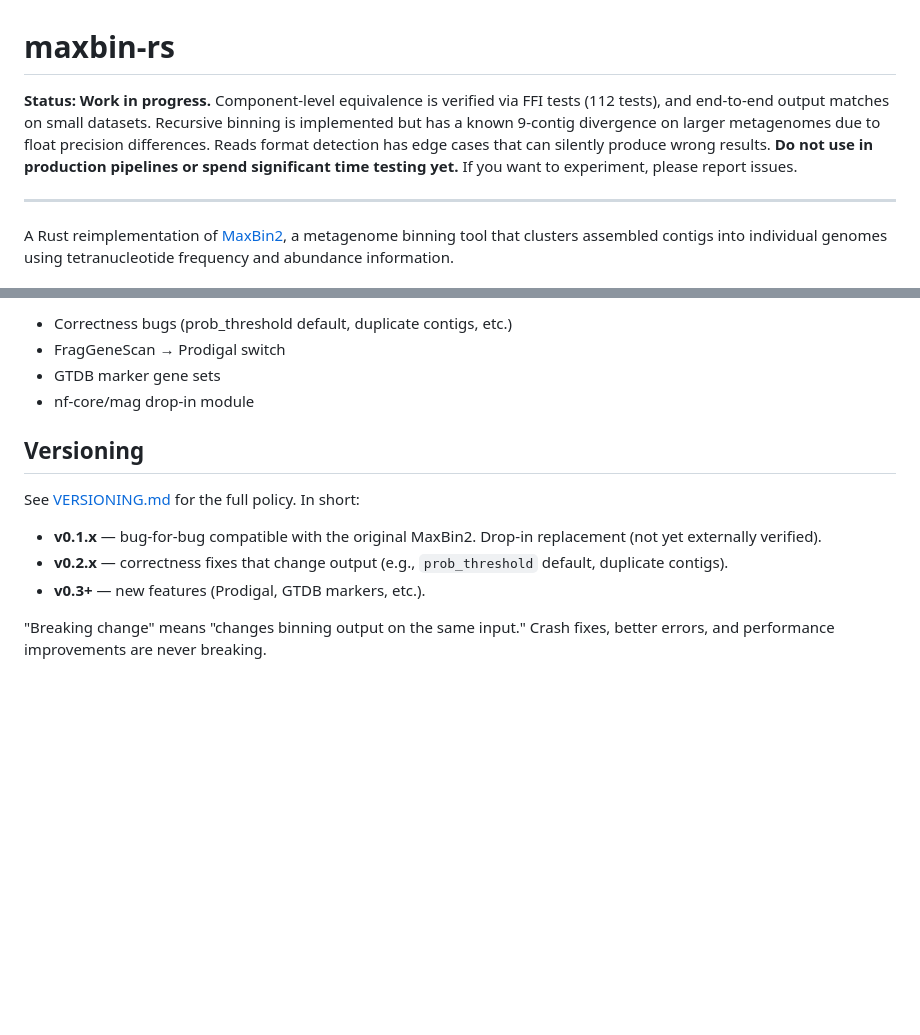
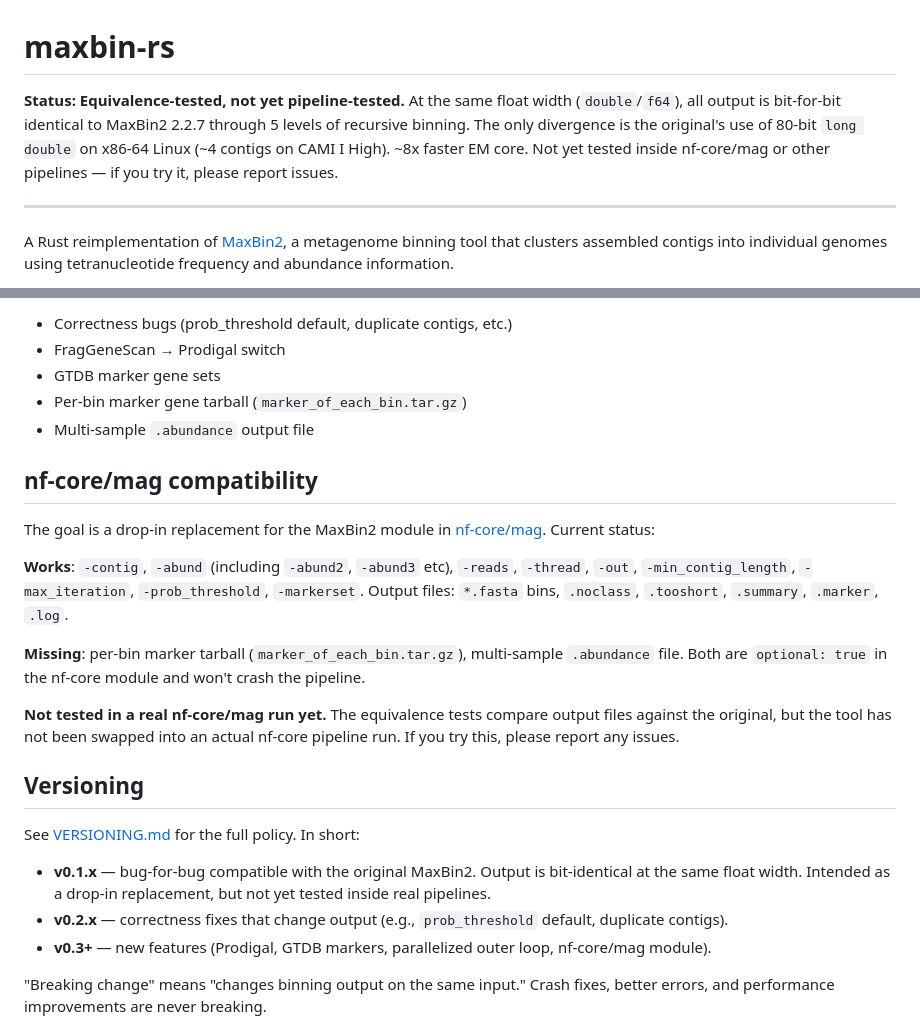
Before and after one commit to werner291/maxbin-rs, a Markdown page: README.md, 2 parts joined by grey strips. GitHub-like rendering; blank space fills up the shorter version.

Commit message:
README: update status, add nf-core/mag compatibility section
Update status to reflect bit-identical equivalence at same float width.
Add section documenting which nf-core/mag inputs/outputs are supported
and which are missing (both optional). Note that pipeline integration
is untested.

```diff
--- a/README.md
+++ b/README.md
@@ -1,12 +1,11 @@
 # maxbin-rs
 
-**Status: Work in progress.** Component-level equivalence is verified via
-FFI tests (112 tests), and end-to-end output matches on small datasets.
-Recursive binning is implemented but has a known 9-contig divergence on
-larger metagenomes due to float precision differences. Reads format
-detection has edge cases that can silently produce wrong results.
-**Do not use in production pipelines or spend significant time testing yet.**
-If you want to experiment, please report issues.
+**Status: Equivalence-tested, not yet pipeline-tested.** At the same float
+width (`double`/`f64`), all output is bit-for-bit identical to MaxBin2 2.2.7
+through 5 levels of recursive binning. The only divergence is the original's
+use of 80-bit `long double` on x86-64 Linux (~4 contigs on CAMI I High).
+~8x faster EM core. Not yet tested inside nf-core/mag or other pipelines —
+if you try it, please report issues.
 
 ---
 
@@ -168,15 +167,39 @@ approximately 8x faster than the original C++ EM (see
 - Correctness bugs (prob_threshold default, duplicate contigs, etc.)
 - FragGeneScan → Prodigal switch
 - GTDB marker gene sets
-- nf-core/mag drop-in module
+- Per-bin marker gene tarball (`marker_of_each_bin.tar.gz`)
+- Multi-sample `.abundance` output file
+
+## nf-core/mag compatibility
+
+The goal is a drop-in replacement for the MaxBin2 module in
+[nf-core/mag](https://nf-co.re/mag). Current status:
+
+**Works**: `-contig`, `-abund` (including `-abund2`, `-abund3` etc),
+`-reads`, `-thread`, `-out`, `-min_contig_length`, `-max_iteration`,
+`-prob_threshold`, `-markerset`. Output files: `*.fasta` bins,
+`.noclass`, `.tooshort`, `.summary`, `.marker`, `.log`.
+
+**Missing**: per-bin marker tarball (`marker_of_each_bin.tar.gz`),
+multi-sample `.abundance` file. Both are `optional: true` in the
+nf-core module and won't crash the pipeline.
+
+**Not tested in a real nf-core/mag run yet.** The equivalence tests
+compare output files against the original, but the tool has not been
+swapped into an actual nf-core pipeline run. If you try this, please
+report any issues.
 
 ## Versioning
 
 See [VERSIONING.md](VERSIONING.md) for the full policy. In short:
 
-- **v0.1.x** — bug-for-bug compatible with the original MaxBin2. Drop-in replacement (not yet externally verified).
-- **v0.2.x** — correctness fixes that change output (e.g., `prob_threshold` default, duplicate contigs).
-- **v0.3+** — new features (Prodigal, GTDB markers, etc.).
+- **v0.1.x** — bug-for-bug compatible with the original MaxBin2.
+  Output is bit-identical at the same float width. Intended as a
+  drop-in replacement, but not yet tested inside real pipelines.
+- **v0.2.x** — correctness fixes that change output (e.g.,
+  `prob_threshold` default, duplicate contigs).
+- **v0.3+** — new features (Prodigal, GTDB markers, parallelized
+  outer loop, nf-core/mag module).
 
 "Breaking change" means "changes binning output on the same input." Crash fixes,
 better errors, and performance improvements are never breaking.
```
